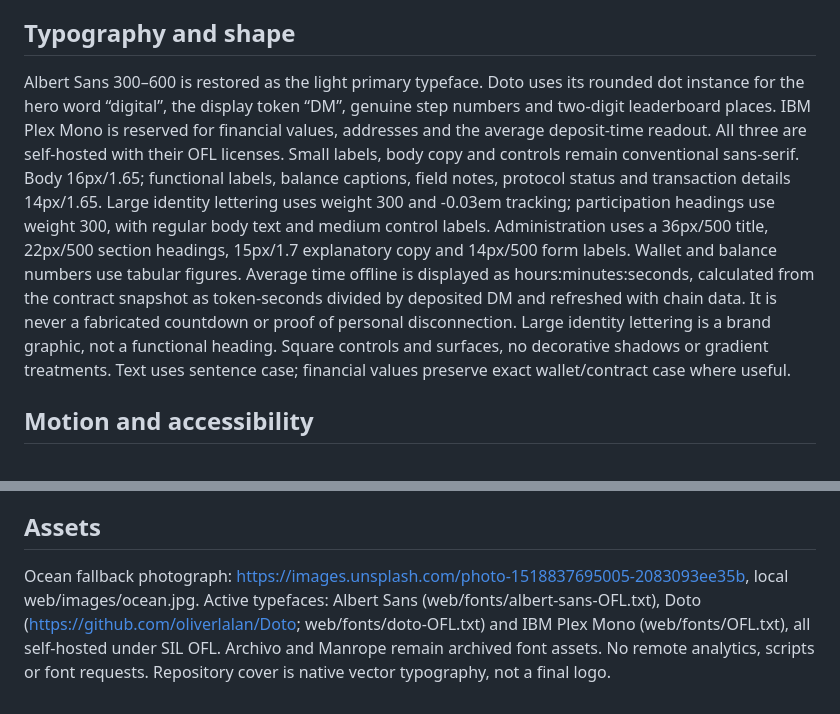
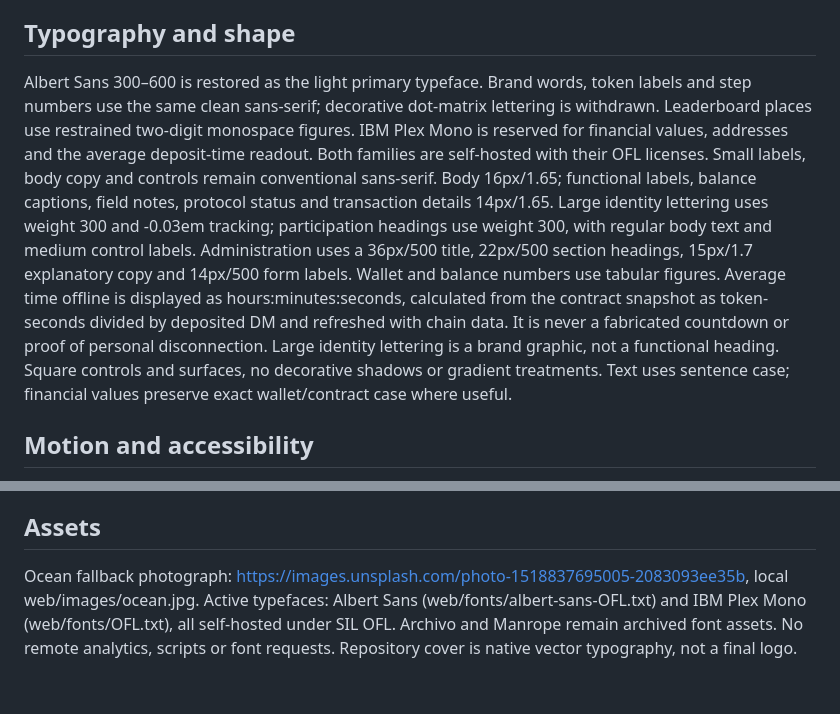
Before and after one commit to DigitalMinimalism0/DM-Digital-Minimalism, a Markdown page: DESIGN.md, 2 parts joined by grey strips. GitHub-like rendering.

Commit message:
Remove decorative dot type and restore clean light lettering

```diff
--- a/DESIGN.md
+++ b/DESIGN.md
@@ -12,7 +12,7 @@ Remove terminal syntax, CLI installation and burn ritual. Replace with a visible
 
 ## Typography and shape
 
-Albert Sans 300–600 is restored as the light primary typeface. Doto uses its rounded dot instance for the hero word “digital”, the display token “DM”, genuine step numbers and two-digit leaderboard places. IBM Plex Mono is reserved for financial values, addresses and the average deposit-time readout. All three are self-hosted with their OFL licenses. Small labels, body copy and controls remain conventional sans-serif. Body 16px/1.65; functional labels, balance captions, field notes, protocol status and transaction details 14px/1.65. Large identity lettering uses weight 300 and -0.03em tracking; participation headings use weight 300, with regular body text and medium control labels. Administration uses a 36px/500 title, 22px/500 section headings, 15px/1.7 explanatory copy and 14px/500 form labels. Wallet and balance numbers use tabular figures. Average time offline is displayed as hours:minutes:seconds, calculated from the contract snapshot as token-seconds divided by deposited DM and refreshed with chain data. It is never a fabricated countdown or proof of personal disconnection. Large identity lettering is a brand graphic, not a functional heading. Square controls and surfaces, no decorative shadows or gradient treatments. Text uses sentence case; financial values preserve exact wallet/contract case where useful.
+Albert Sans 300–600 is restored as the light primary typeface. Brand words, token labels and step numbers use the same clean sans-serif; decorative dot-matrix lettering is withdrawn. Leaderboard places use restrained two-digit monospace figures. IBM Plex Mono is reserved for financial values, addresses and the average deposit-time readout. Both families are self-hosted with their OFL licenses. Small labels, body copy and controls remain conventional sans-serif. Body 16px/1.65; functional labels, balance captions, field notes, protocol status and transaction details 14px/1.65. Large identity lettering uses weight 300 and -0.03em tracking; participation headings use weight 300, with regular body text and medium control labels. Administration uses a 36px/500 title, 22px/500 section headings, 15px/1.7 explanatory copy and 14px/500 form labels. Wallet and balance numbers use tabular figures. Average time offline is displayed as hours:minutes:seconds, calculated from the contract snapshot as token-seconds divided by deposited DM and refreshed with chain data. It is never a fabricated countdown or proof of personal disconnection. Large identity lettering is a brand graphic, not a functional heading. Square controls and surfaces, no decorative shadows or gradient treatments. Text uses sentence case; financial values preserve exact wallet/contract case where useful.
 
 ## Motion and accessibility
 
@@ -28,4 +28,4 @@ Below 760px, participation stacks; process steps become a vertical sequence; pro
 
 ## Assets
 
-Ocean fallback photograph: https://images.unsplash.com/photo-1518837695005-2083093ee35b, local web/images/ocean.jpg. Active typefaces: Albert Sans (web/fonts/albert-sans-OFL.txt), Doto (https://github.com/oliverlalan/Doto; web/fonts/doto-OFL.txt) and IBM Plex Mono (web/fonts/OFL.txt), all self-hosted under SIL OFL. Archivo and Manrope remain archived font assets. No remote analytics, scripts or font requests. Repository cover is native vector typography, not a final logo.
+Ocean fallback photograph: https://images.unsplash.com/photo-1518837695005-2083093ee35b, local web/images/ocean.jpg. Active typefaces: Albert Sans (web/fonts/albert-sans-OFL.txt) and IBM Plex Mono (web/fonts/OFL.txt), all self-hosted under SIL OFL. Archivo and Manrope remain archived font assets. No remote analytics, scripts or font requests. Repository cover is native vector typography, not a final logo.
```
Also changed, not shown: PRODUCT.md (+1 -1 lines), README.md (+1 -1 lines), docs/assets/website.png, 5 other files.
